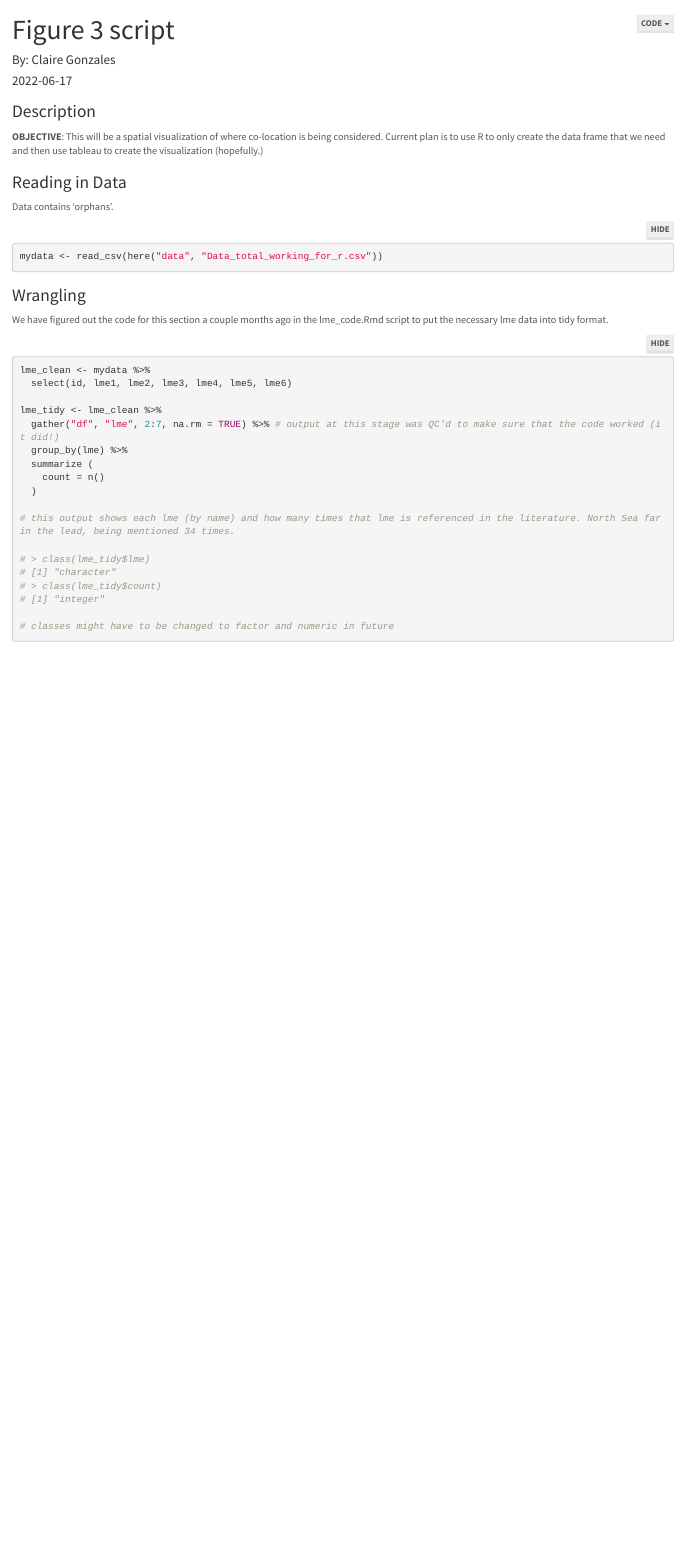
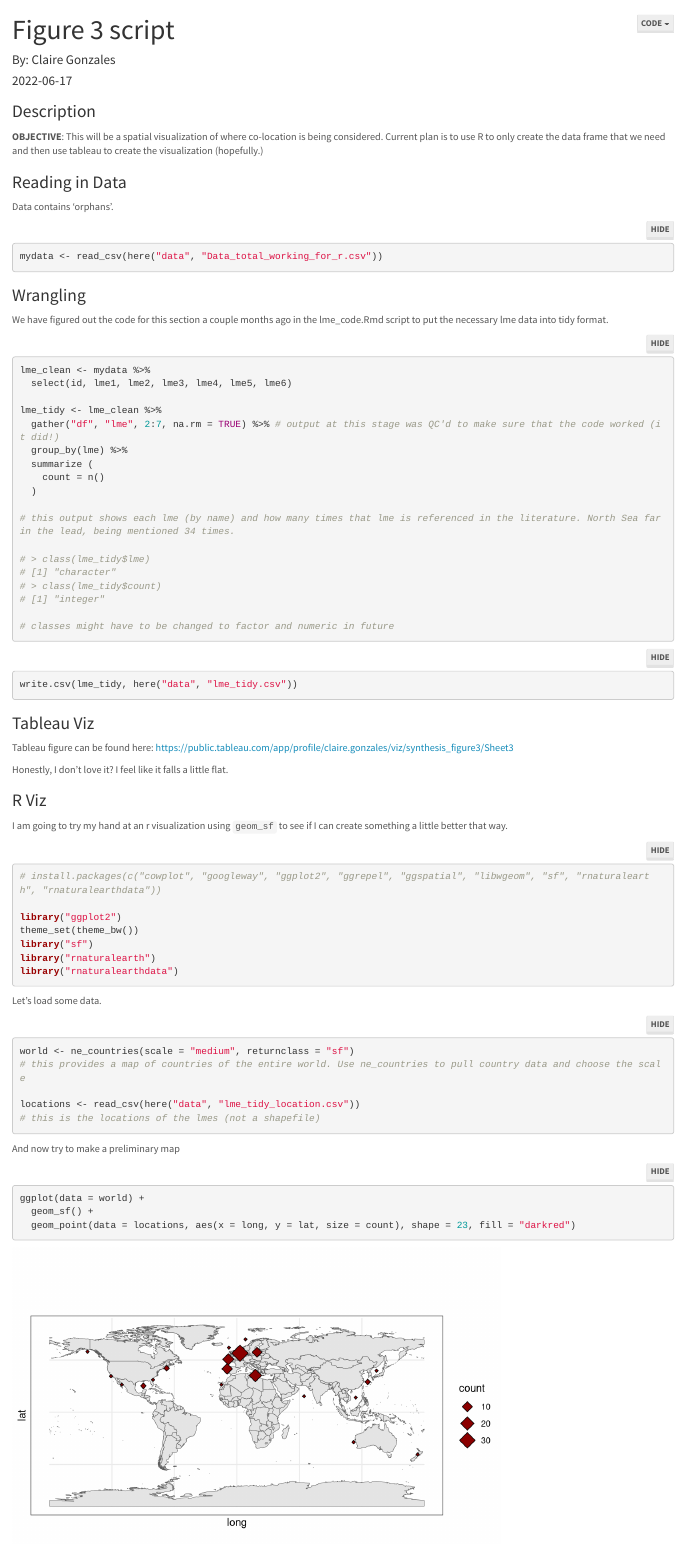
Before and after one commit to samanthachen414/synthesis_colocation, an R Markdown document (code/Figure 3.Rmd): the page in a window 1100 px wide, from its top. Rendered offline with R 4.5, knitr and Pandoc, with nearby package versions; folded parts are opened.

Commit message:
tableau link and trying a basic r map

````diff
--- a/code/Figure 3.Rmd
+++ b/code/Figure 3.Rmd
@@ -61,3 +61,45 @@ lme_tidy <- lme_clean %>%
 
 # classes might have to be changed to factor and numeric in future
 ```
+
+```{r}
+write.csv(lme_tidy, here("data", "lme_tidy.csv"))
+```
+
+### Tableau Viz
+
+Tableau figure can be found here: https://public.tableau.com/app/profile/claire.gonzales/viz/synthesis_figure3/Sheet3
+
+Honestly, I don't love it? I feel like it falls a little flat.
+
+### R Viz
+
+I am going to try my hand at an r visualization using `geom_sf` to see if I can create something a little better that way.
+
+```{r}
+# install.packages(c("cowplot", "googleway", "ggplot2", "ggrepel", "ggspatial", "libwgeom", "sf", "rnaturalearth", "rnaturalearthdata"))
+
+library("ggplot2")
+theme_set(theme_bw())
+library("sf")
+library("rnaturalearth")
+library("rnaturalearthdata")
+```
+
+Let's load some data.
+```{r}
+
+world <- ne_countries(scale = "medium", returnclass = "sf")
+# this provides a map of countries of the entire world. Use ne_countries to pull country data and choose the scale
+
+locations <- read_csv(here("data", "lme_tidy_location.csv"))
+# this is the locations of the lmes (not a shapefile)
+
+```
+
+And now try to make a preliminary map
+```{r}
+ggplot(data = world) +
+  geom_sf() +
+  geom_point(data = locations, aes(x = long, y = lat, size = count), shape = 23, fill = "darkred")
+```
````
Also changed, not shown: code/Figure-3.html (added).
